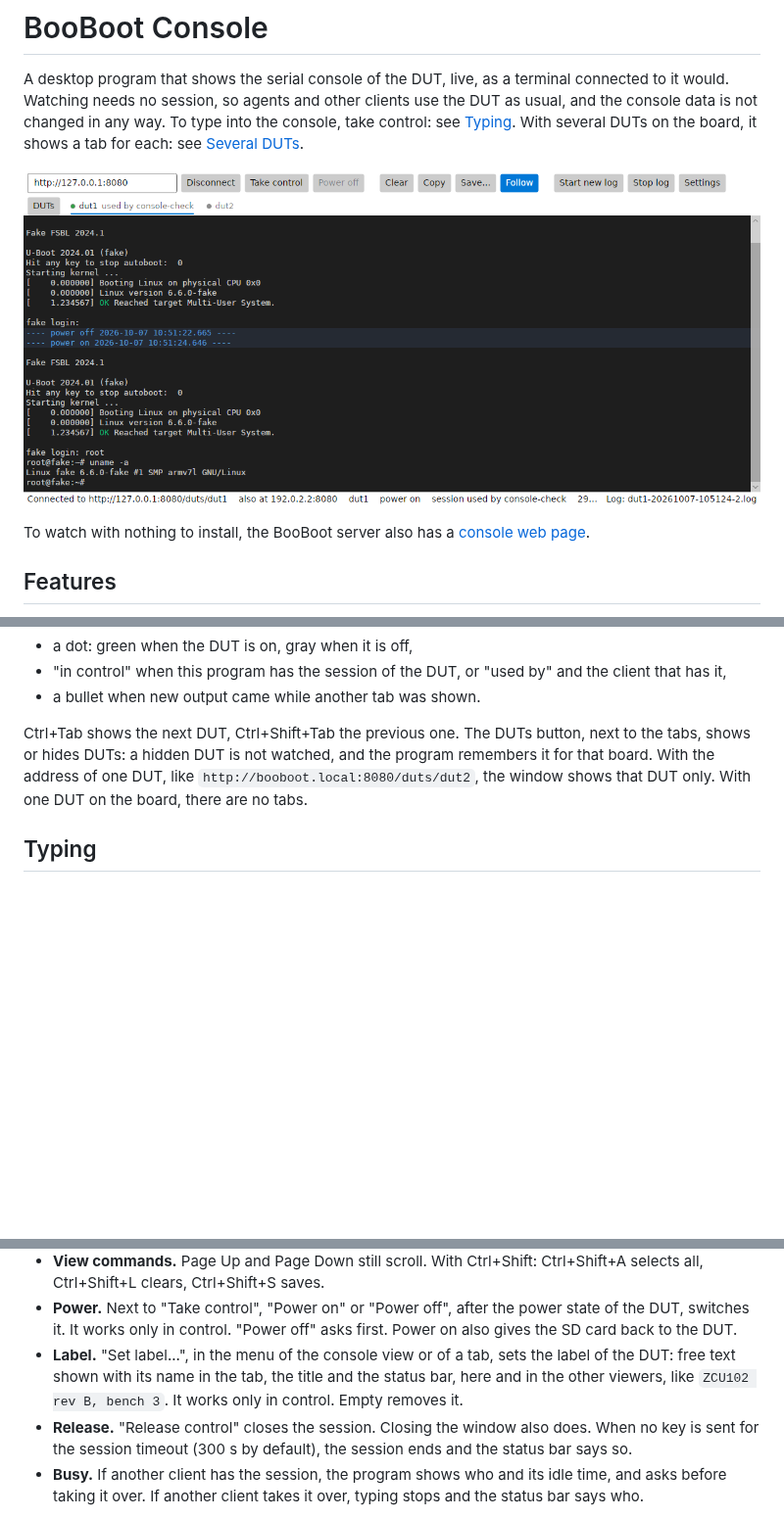
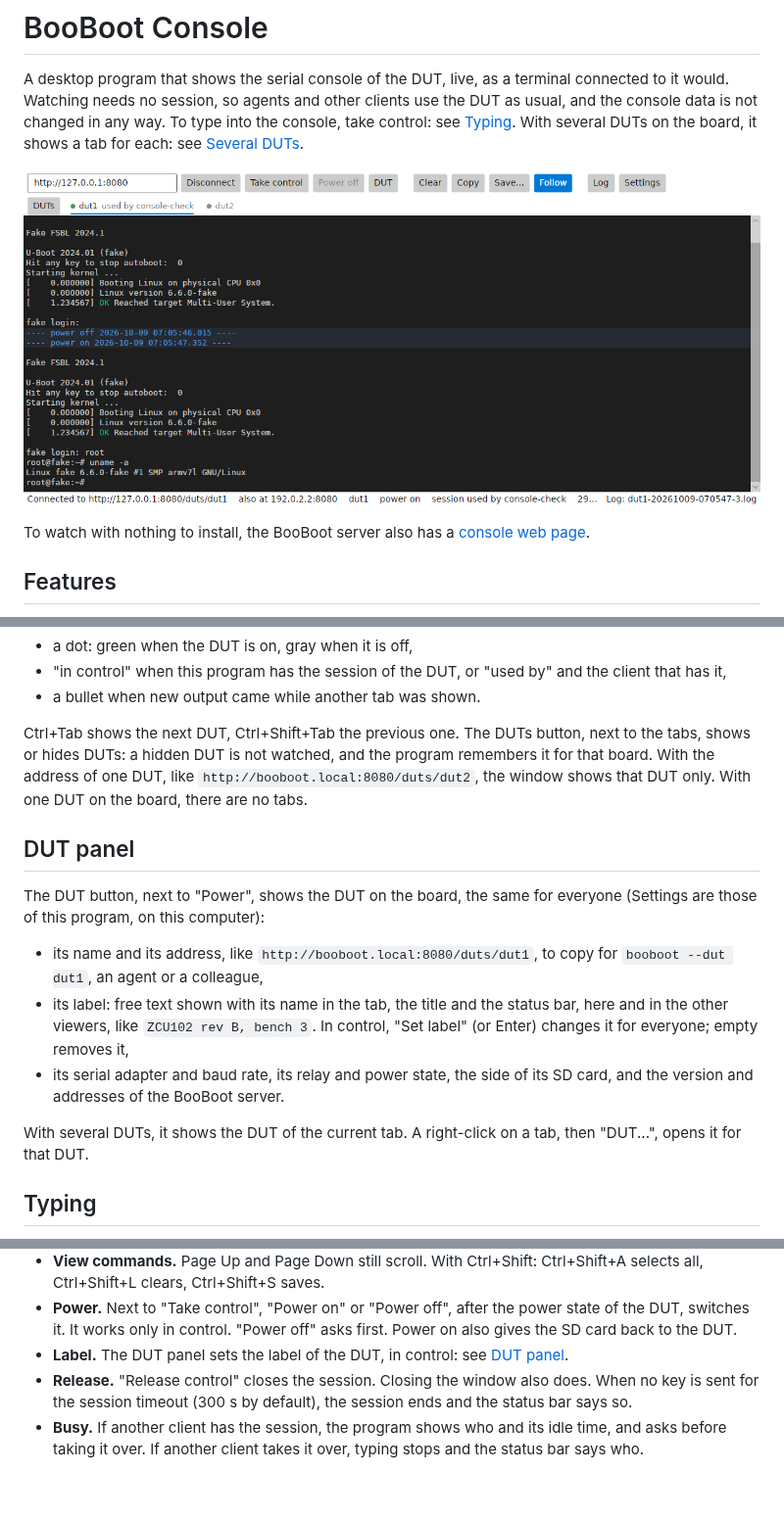
Before and after one commit to sonatique/BooBoot, a Markdown page: docs/console.md, 3 parts joined by grey strips. Shown at 98% size. Drawn GitHub-style; pictures changed too: docs/console.png; blank space fills up the shorter version.

```diff
--- a/docs/console.md
+++ b/docs/console.md
@@ -60,6 +61,23 @@ program remembers it for that board. With the address of one DUT, like
 `http://booboot.local:8080/duts/dut2`, the window shows that DUT only. With
 one DUT on the board, there are no tabs.
 
+## DUT panel
+
+The DUT button, next to "Power", shows the DUT on the board, the same for
+everyone (Settings are those of this program, on this computer):
+
+- its name and its address, like `http://booboot.local:8080/duts/dut1`, to
+  copy for `booboot --dut dut1`, an agent or a colleague,
+- its label: free text shown with its name in the tab, the title and the
+  status bar, here and in the other viewers, like `ZCU102 rev B, bench 3`.
+  In control, "Set label" (or Enter) changes it for everyone; empty removes
+  it,
+- its serial adapter and baud rate, its relay and power state, the side of
+  its SD card, and the version and addresses of the BooBoot server.
+
+With several DUTs, it shows the DUT of the current tab. A right-click on a
+tab, then "DUT...", opens it for that DUT.
+
 ## Typing
 
 "Take control" opens the BooBoot session, in the name of
@@ -84,10 +102,8 @@ cursor, and follows the output at each key.
 - **Power.** Next to "Take control", "Power on" or "Power off", after the
   power state of the DUT, switches it. It works only in control. "Power off"
   asks first. Power on also gives the SD card back to the DUT.
-- **Label.** "Set label...", in the menu of the console view or of a tab,
-  sets the label of the DUT: free text shown with its name in the tab, the
-  title and the status bar, here and in the other viewers, like
-  `ZCU102 rev B, bench 3`. It works only in control. Empty removes it.
+- **Label.** The DUT panel sets the label of the DUT, in control: see
+  [DUT panel](#dut-panel).
 - **Release.** "Release control" closes the session. Closing the window also
   does. When no key is sent for the session timeout (300 s by default), the
   session ends and the status bar says so.
```
Also changed, not shown: other parts of docs/console.md (+3 -2 lines), docs/web.md (+13 -3 lines), docs/web.png, 8 other files.
